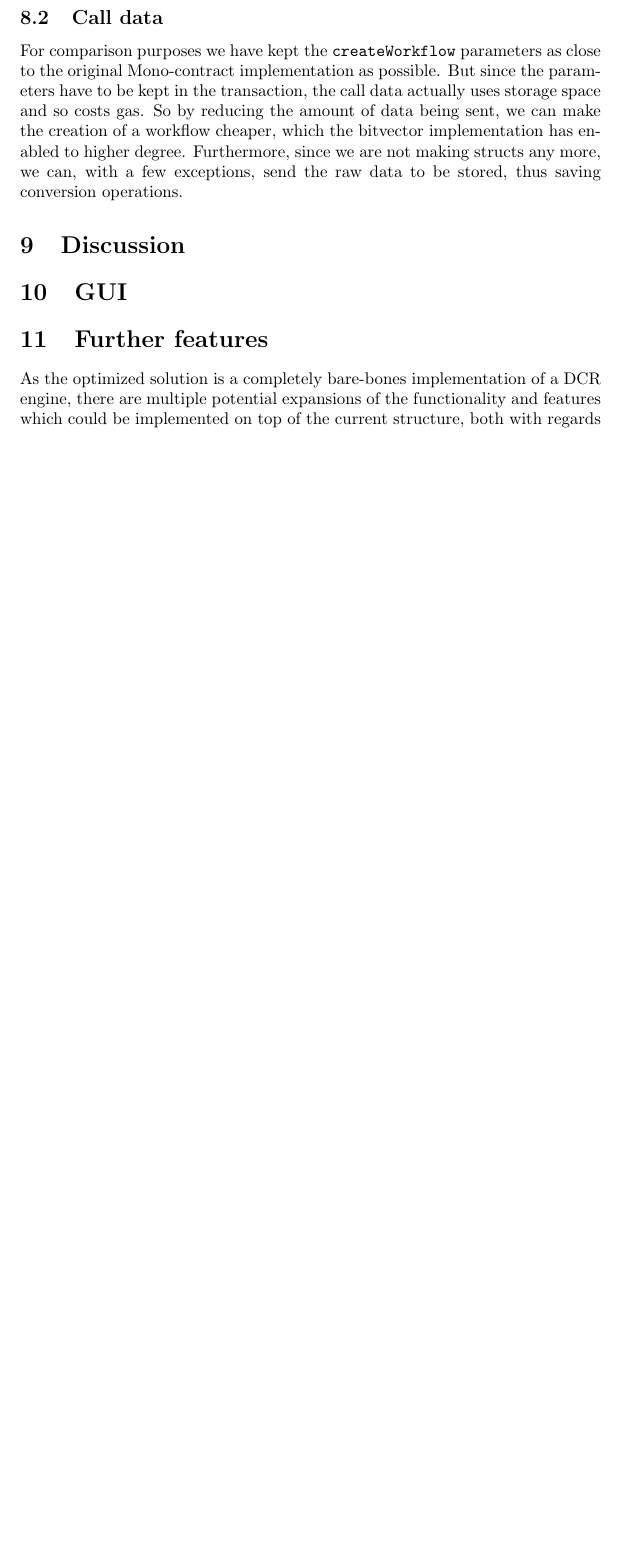
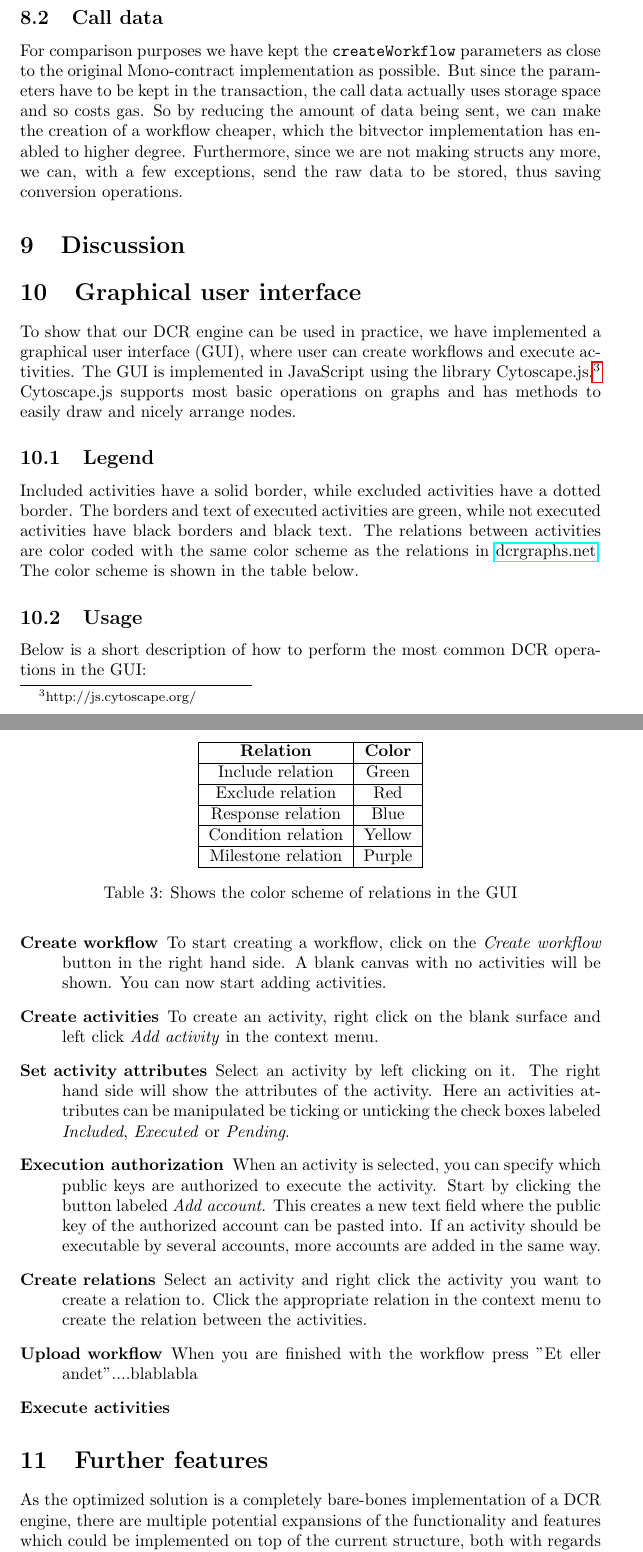
Before and after one commit to DCReum/dcreum.github.io, a LaTeX document (docs/report.tex): part of page 22 of 37 before the commit and two parts of pages 22 and 23 of 38 after it, the two joined at a grey line, cut so that both start at the same text, the shorter picture padded with empty space. Compiled offline with pdfLaTeX.

Commit message:
Gui in progress

```diff
--- a/docs/report.tex
+++ b/docs/report.tex
@@ -657,8 +657,43 @@ for(i = 0; i < relations.length; i=i+2){
 
 	\section{Discussion}
 
-	\section{GUI}
+	\section{Graphical user interface}
+	\label{sec:gui}
+	To show that our DCR engine can be used in practice, we have implemented a graphical user interface (GUI), where user can create workflows and execute activities.
+	The GUI is implemented in JavaScript using the library Cytoscape.js.\footnote{http://js.cytoscape.org/}
+	Cytoscape.js supports most basic operations on graphs and has methods to easily draw and nicely arrange nodes.
 
+		\subsection{Legend}
+		Included activities have a solid border, while excluded activities have a dotted border.
+		The borders and text of executed activities are green, while not executed activities have black borders and black text.
+		The relations between activities are color coded with the same color scheme as the relations in \href{http://www.dcrgraphs.net}{dcrgraphs.net}. The color scheme is shown in the table below.
+
+		\begin{table}[!ht]
+			\label{table:relation-color}
+			\centering
+			\begin{tabular}{|c|c|c|}
+			\hline
+			\textbf{Relation} 	& \textbf{Color} \\ \hline
+			Include relation    & Green \\\hline
+			Exclude relation    & Red \\\hline
+			Response relation   & Blue \\\hline
+			Condition relation  & Yellow \\\hline
+			Milestone relation  & Purple \\\hline
+			\end{tabular}
+			\caption{Shows the color scheme of relations in the GUI}
+		\end{table}
+
+		\subsection{Usage}
+		Below is a short description of how to perform the most common DCR operations in the GUI:
+		\begin{description}
+			\item[Create workflow] To start creating a workflow, click on the \emph{Create workflow} button in the right hand side. A blank canvas with no activities will be shown. You can now start adding activities.
+			\item[Create activities] To create an activity, right click on the blank surface and left click \emph{Add activity} in the context menu.
+			\item[Set activity attributes] Select an activity by left clicking on it. The right hand side will show the attributes of the activity. Here an activities attributes can be manipulated be ticking or unticking the check boxes labeled \emph{Included}, \emph{Executed} or \emph{Pending}.
+			\item[Execution authorization] When an activity is selected, you can specify which public keys are authorized to execute the activity. Start by clicking the button labeled \emph{Add account}. This creates a new text field where the public key of the authorized account can be pasted into. If an activity should be executable by several accounts, more accounts are added in the same way.
+			\item[Create relations] Select an activity and right click the activity you want to create a relation to. Click the appropriate relation in the context menu to create the relation between the activities.
+			\item[Upload workflow] When you are finished with the workflow press "Et eller andet"....blablabla
+			\item[Execute activities]
+		\end{description}
 	\section{Further features}
 	As the optimized solution is a completely bare-bones implementation of a DCR engine, there are multiple potential expansions of the functionality and features which could be implemented on top of the current structure, both with regards to the functionality supported by DCR and by Ethereum.
 	These features would be fairly use-case dependent and since they would have an effect on the cost of running a workflow, they should only be implemented in instances where they would actually be used.
```
